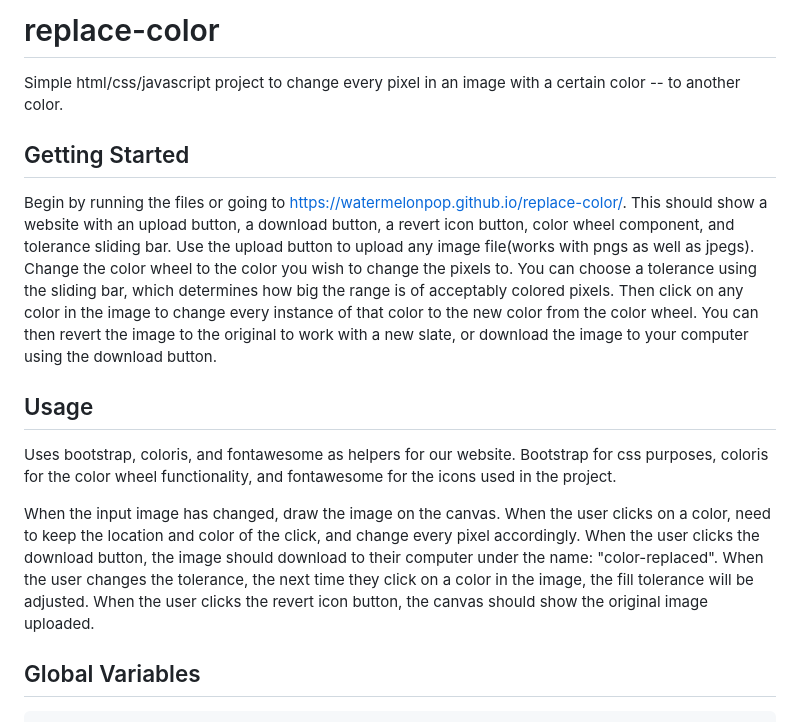
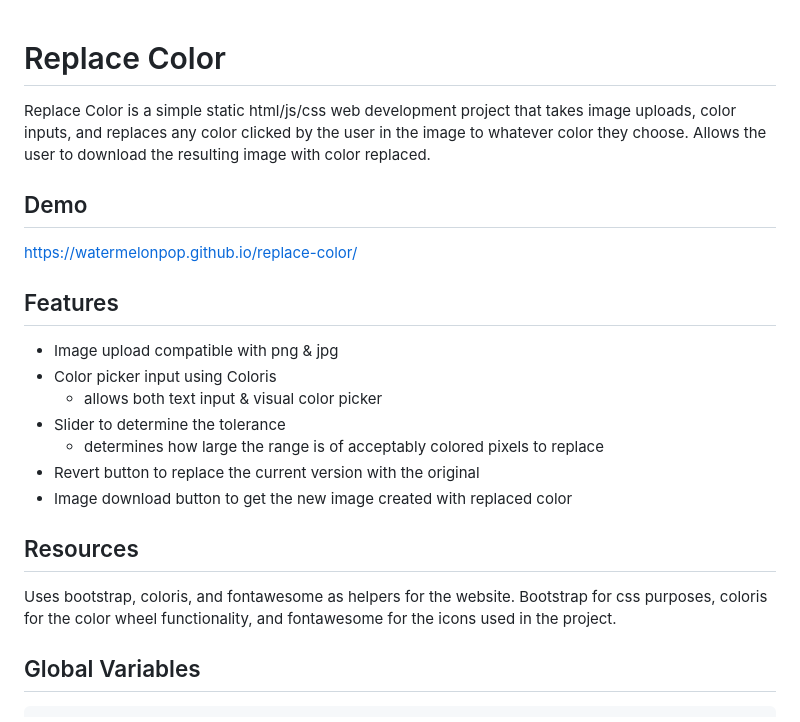
Before and after one commit to watermelonPop/replace-color, a Markdown page: README.md, the part around the change. GitHub-like rendering.

````diff
--- a/README.md
+++ b/README.md
@@ -1,20 +1,26 @@
-# replace-color
 
-Simple html/css/javascript project to change every pixel in an image with a certain color -- to another color.
+# Replace Color
 
-## Getting Started
+Replace Color is a simple static html/js/css web development project that takes image uploads, color inputs, and replaces any color clicked by the user in the image to whatever color they choose. Allows the user to download the resulting image with color replaced.
 
-Begin by running the files or going to https://watermelonpop.github.io/replace-color/. This should show a website with an upload button, a download button, a revert icon button, color wheel component, and tolerance sliding bar. Use the upload button to upload any image file(works with pngs as well as jpegs). Change the color wheel to the color you wish to change the pixels to. You can choose a tolerance using the sliding bar, which determines how big the range is of acceptably colored pixels. Then click on any color in the image to change every instance of that color to the new color from the color wheel. You can then revert the image to the original to work with a new slate, or download the image to your computer using the download button.
 
-## Usage
+## Demo
 
-Uses bootstrap, coloris, and fontawesome as helpers for our website. Bootstrap for css purposes, coloris for the color wheel functionality, and fontawesome for the icons used in the project.
+https://watermelonpop.github.io/replace-color/
 
-When the input image has changed, draw the image on the canvas.
-When the user clicks on a color, need to keep the location and color of the click, and change every pixel accordingly.
-When the user clicks the download button, the image should download to their computer under the name: "color-replaced".
-When the user changes the tolerance, the next time they click on a color in the image, the fill tolerance will be adjusted.
-When the user clicks the revert icon button, the canvas should show the original image uploaded.
+
+## Features
+
+- Image upload compatible with png & jpg
+- Color picker input using Coloris
+    - allows both text input & visual color picker
+- Slider to determine the tolerance
+    - determines how large the range is of acceptably colored pixels to replace
+- Revert button to replace the current version with the original
+- Image download button to get the new image created with replaced color
+
+## Resources
+Uses bootstrap, coloris, and fontawesome as helpers for the website. Bootstrap for css purposes, coloris for the color wheel functionality, and fontawesome for the icons used in the project.
 
 ## Global Variables
 ```javascript
````
